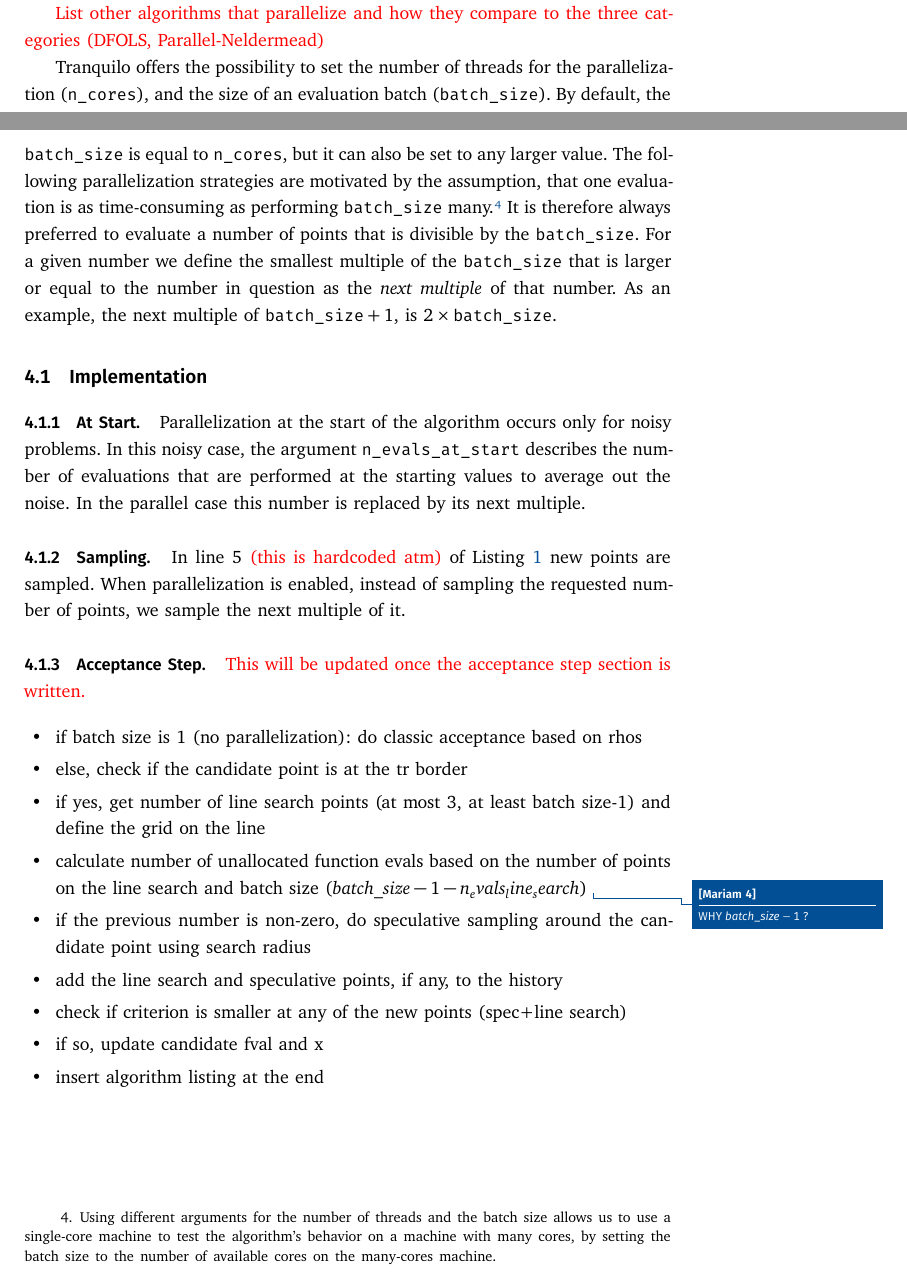
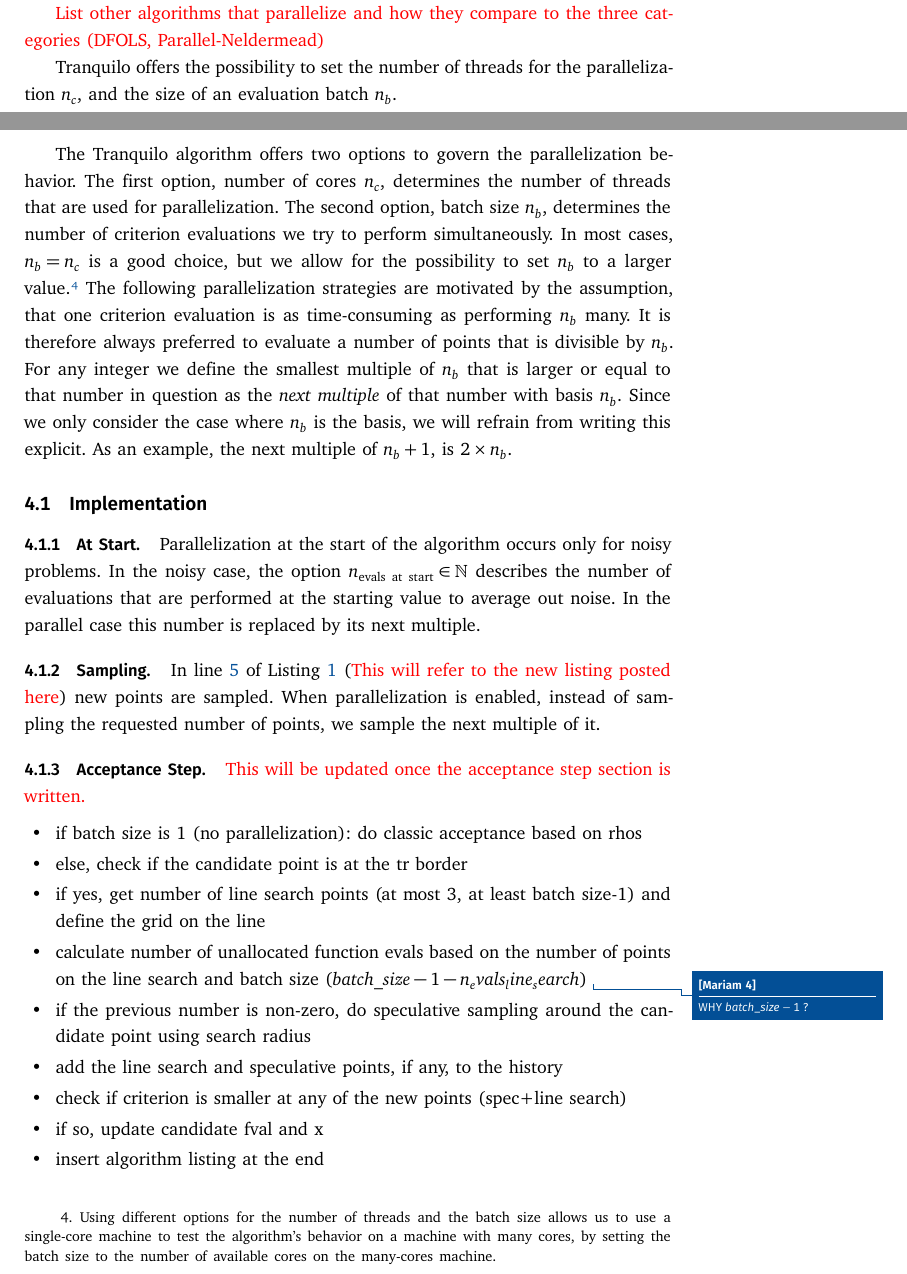
Before and after one commit to OpenSourceEconomics/tranquilo-dev, a LaTeX paper (paper/tranquilo.tex, which reads paper/preamble/Preamble_Fundamental_packages.tex, paper/sec-parallelization.tex): two parts of pages 14 and 15 of 17, joined at a grey line, cut so that both start at the same text. Compiled offline with pdfLaTeX; a LaTeX package or settings file that is missing is left out.

Commit message:
Update parallelization section

```diff
--- a/paper/preamble/Preamble_Fundamental_packages.tex
+++ b/paper/preamble/Preamble_Fundamental_packages.tex
@@ -219,13 +219,6 @@
 \frenchspacing	% Prevent excessively large whitespace after periods
 \sloppy
 
-
-%%%%%%%%%%%%%%%%%%%%%%%%%%%%%%%%%%%%
-%%       INCLUDE SVG IMAGES       %%
-%%%%%%%%%%%%%%%%%%%%%%%%%%%%%%%%%%%%
-\usepackage{svg}
-
-
 %%%%%%%%%%%%%%%%%%%%%%%%%%%%%%%%%%%%
 %%  COMMANDS FOR TROUBLESHOOTING  %%
 %%%%%%%%%%%%%%%%%%%%%%%%%%%%%%%%%%%%
@@ -320,3 +313,9 @@
 
 
 \usepackage{framed}
+
+
+%%%%%%%%%%%%%%%%%%%%%%%%%%%%%%%%%%%%
+%%       INCLUDE EPS IMAGES       %%
+%%%%%%%%%%%%%%%%%%%%%%%%%%%%%%%%%%%%
+\usepackage{epstopdf}
--- a/paper/sec-parallelization.tex
+++ b/paper/sec-parallelization.tex
@@ -14,33 +14,38 @@ acceptance step, where we can utitilize unused resources during the acceptance p
 \textcolor{red}{List other algorithms that parallelize and how they compare to the three categories
 (DFOLS, Parallel-Neldermead)}
 
-Tranquilo offers the possibility to set the number of threads for the parallelization
-(\texttt{n\_cores}), and the size of an evaluation batch (\texttt{batch\_size}). By default, the
-\texttt{batch\_size} is equal to \texttt{n\_cores}, but it can also be set to any larger value. The
-following parallelization strategies are motivated by the assumption, that one evaluation is as
-time-consuming as performing \texttt{batch\_size} many.\footnote{Using different arguments for the
-number of threads and the batch size allows us to use a single-core machine to test the algorithm's
-behavior on a machine with many cores, by setting the batch size to the number of available cores on
-the many-cores machine.} It is therefore always preferred to evaluate a number of points that is
-divisible by the \texttt{batch\_size}. For a given number we define the smallest multiple of the
-\texttt{batch\_size} that is larger or equal to the number in question as the \emph{next multiple}
-of that number. As an example, the next multiple of $\texttt{batch\_size} + 1$, is $2 \times
-\texttt{batch\_size}$.
+Tranquilo offers the possibility to set the number of threads for the parallelization $n_c$, and the
+size of an evaluation batch $n_b$.
+
+The Tranquilo algorithm offers two options to govern the parallelization behavior. The first option,
+number of cores $n_c$, determines the number of threads that are used for parallelization. The
+second option, batch size $n_b$, determines the number of criterion evaluations we try to perform
+simultaneously. In most cases, $n_b = n_c$ is a good choice, but we allow for the
+possibility to set $n_b$ to a larger value.\footnote{Using different options for the number of
+threads and the batch size allows us to use a single-core machine to test the algorithm's behavior
+on a machine with many cores, by setting the batch size to the number of available cores on the
+many-cores machine.} The following parallelization strategies are motivated by the assumption, that
+one criterion evaluation is as time-consuming as performing $n_b$ many. It is therefore always
+preferred to evaluate a number of points that is divisible by $n_b$. For any integer we define
+the smallest multiple of $n_b$ that is larger or equal to that number in question as the \emph{next
+multiple} of that number with basis $n_b$. Since we only consider the case where $n_b$ is the basis,
+we will refrain from writing this explicit. As an example, the next multiple of $n_b + 1$, is $2
+\times n_b$.
 
 \subsection{Implementation}\label{subsec:parallelization::implementation}
 
 \subsubsection{At Start}
 
-Parallelization at the start of the algorithm occurs only for noisy problems. In this noisy case,
-the argument \texttt{n\_evals\_at\_start} describes the number of evaluations that are performed at
-the starting values to average out the noise. In the parallel case this number is replaced by its
-next multiple.
+Parallelization at the start of the algorithm occurs only for noisy problems. In the noisy case, the
+option $n_{\text{evals at start}} \in \mathbb{N}$ describes the number of evaluations that are
+performed at the starting value to average out noise. In the parallel case this number is replaced
+by its next multiple.
 
 \subsubsection{Sampling}
 
-In line 5 \textcolor{red}{(this is hardcoded atm)} of Listing \ref{algo:core} new points are
-sampled. When parallelization is enabled, instead of sampling the requested number of points, we
-sample the next multiple of it.
+In line \ref{algo:core::sampling} of Listing \ref{algo:core} (\textcolor{red}{This will refer to the
+new listing posted here}) new points are sampled. When parallelization is enabled, instead of
+sampling the requested number of points, we sample the next multiple of it.
 
 \subsubsection{Acceptance Step}
 
```
Also changed, not shown: paper/preamble/Preamble_Page_layout_thesis_BA_MA.tex (+1 -1 lines), paper/subsec-trustregion-framework.tex (+1 -1 lines), paper/sec-parallelization.tex (15 more changed lines).
